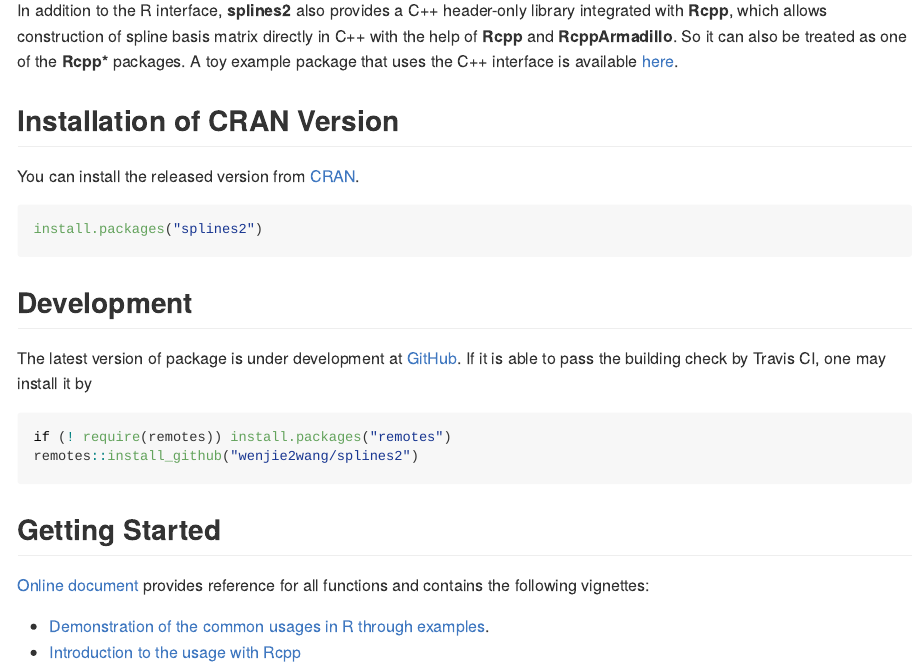
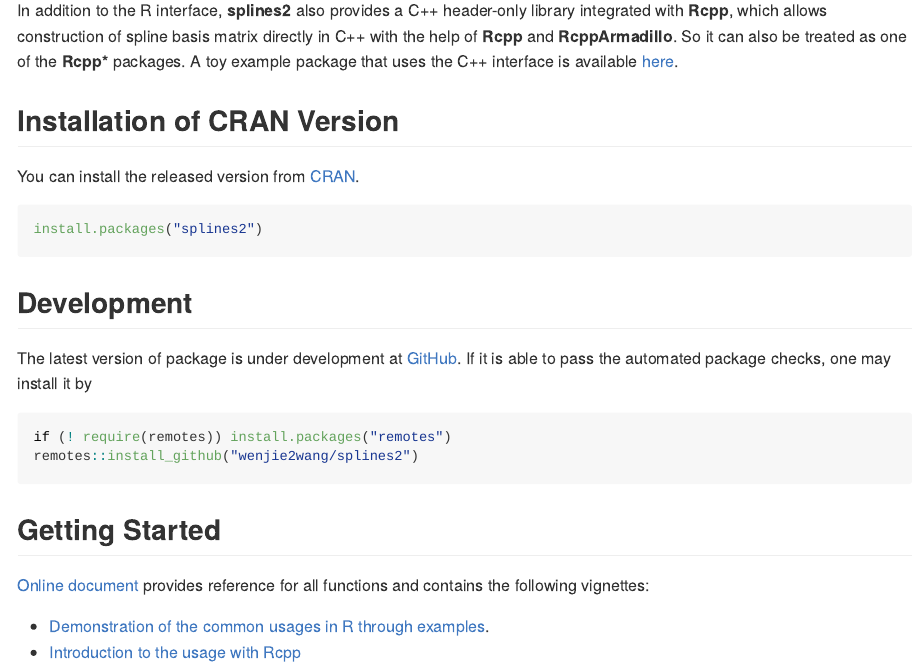
Before and after one commit to wenjie2wang/splines2, an R Markdown document (README.Rmd): the page in a window 1100 px wide, from 320 px down. The pictures show the output file README.md that the author committed with the source, drawn offline in the style of GitHub; badge pictures from the web are left out.

Commit message:
minor edits on readme

````diff
--- a/README.Rmd
+++ b/README.Rmd
@@ -42,7 +42,7 @@ install.packages("splines2")
 ## Development
 
 The latest version of package is under development at [GitHub][github-url].  If
-it is able to pass the building check by Travis CI, one may install it by
+it is able to pass the automated package checks, one may install it by
 
 ```R
 if (! require(remotes)) install.packages("remotes")
````
Also changed, not shown: README.md.
